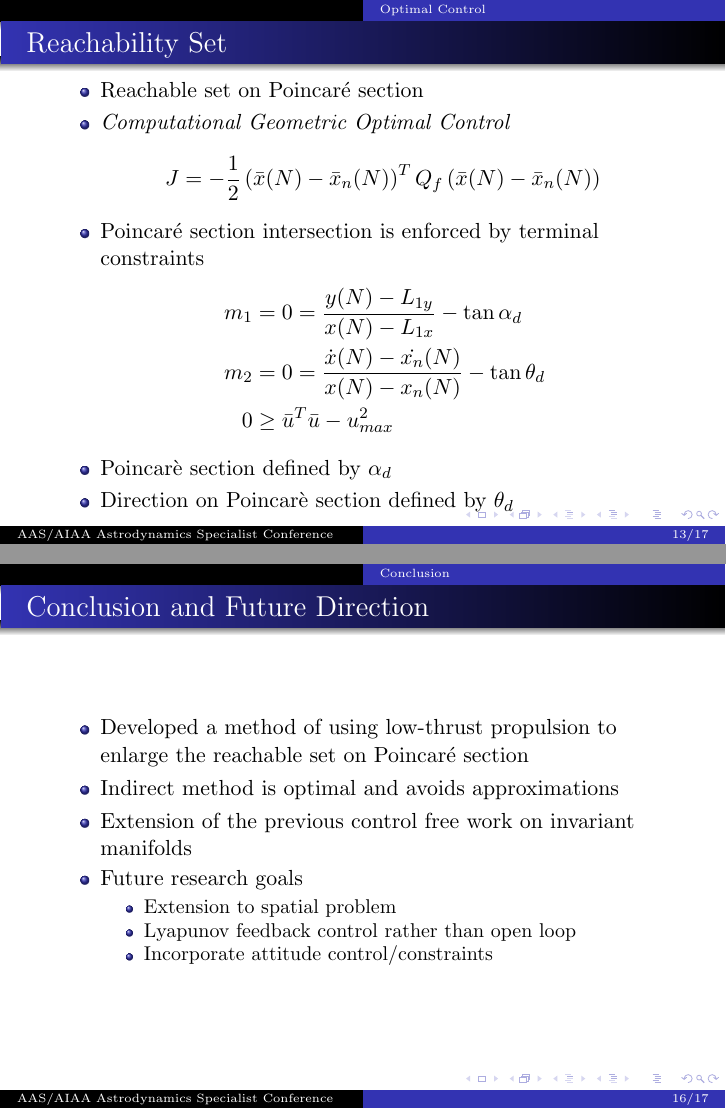
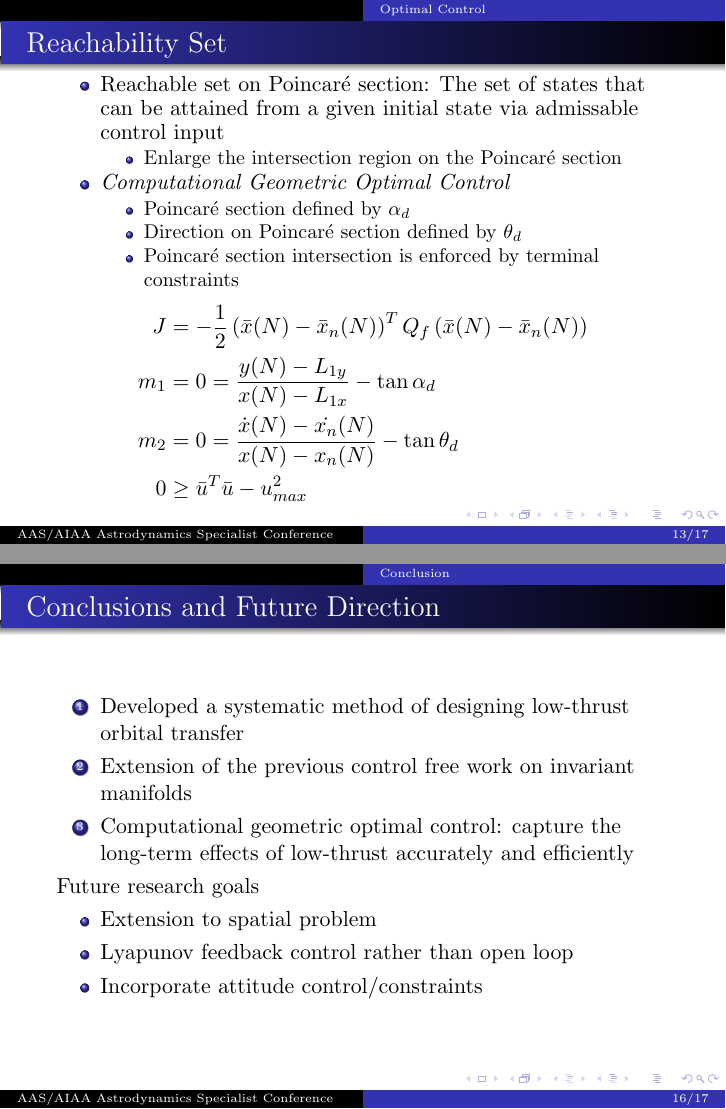
Before and after one commit to skulumani/2015-AAS-presentation, LaTeX slides (presentation.tex, which reads AAS_presentation_packages.sty, tex/future_work.tex, tex/optimal_control.tex): pages 19 and 22 of 23 before the commit and pages 20 and 24 of 25 after it, joined at a grey line. Compiled offline with pdfLaTeX.

Commit message:
added some suggestions from dr. lee

```diff
--- a/AAS_presentation_packages.sty
+++ b/AAS_presentation_packages.sty
@@ -20,7 +20,7 @@
 \usepackage{setspace} % line spacing
 \usepackage{booktabs} % for much better looking tables without vertical seperators
 \usepackage{array} % for better arrays (eg matrices) in maths
-\usepackage{paralist} % very flexible & customisable lists (eg. enumerate/itemize, etc.)
+%\usepackage{paralist} % very flexible & customisable lists (eg. enumerate/itemize, etc.) does not work in beamer
 \usepackage{url}
 
 %\usepackage{microtype} % better fonts/apperance
--- a/tex/future_work.tex
+++ b/tex/future_work.tex
@@ -3,9 +3,5 @@
 \section*{}
 \subsection*{Conclusion}
 \begin{frame} %-----------------------------%
-\frametitle{Conclusion and Future Direction}
-  \begin{itemize}
-  \item Developed a method of using low-thrust propulsion to enlarge the reachable set on Poincar\'e section
-  \item Indirect method is optimal and avoids approximations
-  \item Extension of the previous control free work on invariant manifolds
-  \item Future research goals
+\frametitle{Conclusions and Future Direction}
+  \begin{enumerate}
@@ -12,7 +11,9 @@
+  \end{enumerate}
+  \pause
+  Future research goals
   	\begin{itemize}
 	  \item Extension to spatial problem
 	  \item Lyapunov feedback control rather than open loop
 	  \item Incorporate attitude control/constraints
 	\end{itemize}
-   \end{itemize}
 \end{frame}   %-----------------------------%
--- a/tex/optimal_control.tex
+++ b/tex/optimal_control.tex
@@ -3,23 +3,24 @@
 \begin{frame} %-----------------------------%
 \frametitle{Reachability Set}
   \begin{itemize}
-  \item Reachable set on Poincar\'e section
+  \item Reachable set on Poincar\'e section: The set of states that can be attained from a given initial state via admissable control input
+  		\begin{itemize}
+  			\item Enlarge the intersection region on the Poincar\'e section
+  		\end{itemize}
   \item \emph{Computational Geometric Optimal Control}
-  \begin{equation*}
-	J = -\frac{1}{2} \left( \bar{x}(N) - \bar{x}_{n}(N)\right)^T
-	Q_f
-	\left( \bar{x}(N) - \bar{x}_{n}(N)\right)
-	\label{eq:cost}
-\end{equation*}
-  \item Poincar\'e section intersection is enforced by terminal constraints
-\begin{align*}
+	\begin{itemize}
+  		\item Poincar\'e section defined by \( \alpha_d \)
+		\item Direction on Poincar\'e section defined by \( \theta_d \)
+	  	\item Poincar\'e section intersection is enforced by terminal constraints
+	\end{itemize}
+ \end{itemize}
+  \begin{align*}
+	J &= -\frac{1}{2} \left( \bar{x}(N) - \bar{x}_{n}(N)\right)^T Q_f\left( \bar{x}(N) - \bar{x}_{n}(N)\right)\\
 	m_1 &= 0 = \frac{y(N) - L_{1y}}{x(N) - L_{1x}} - \tan{\alpha_d} \\
     m_2&= 0 = \frac{\dot{x}(N) - \dot{x_n}(N) }{x(N) -x_n(N) } - \tan{\theta_d} \\
 	 0 &\geq\bar{u}^T \bar{u} - u_{max}^2
-\end{align*}
-	\item Poincar\`e section defined by \( \alpha_d \)
-	\item Direction on Poincar\`e section defined by \( \theta_d \)
- \end{itemize}
+	\end{align*}
+
 \end{frame}   %-----------------------------%
 
 %\begin{frame}%--------------------------------------------%
--- a/tex/previous_work.tex
+++ b/tex/previous_work.tex
@@ -56,3 +57,4 @@
 			\item Extend invariant manifold concept with low-thrust control
 			\item Variational integrator allows for accurate and stable computation
 			\item Computational geometric optimal control used to generate reachable set
+			\item Reachability set on Poincar\'e section allows for systematic transfer design
```
Also changed, not shown: tex/motivation.tex (+1 -1 lines), tex/questions.tex (+1 -3 lines), tex/simulation.tex (+1 -1 lines), tex/variational.tex (+14 -7 lines), tex/future_work.tex (3 more changed lines), tex/previous_work.tex (20 more changed lines).
